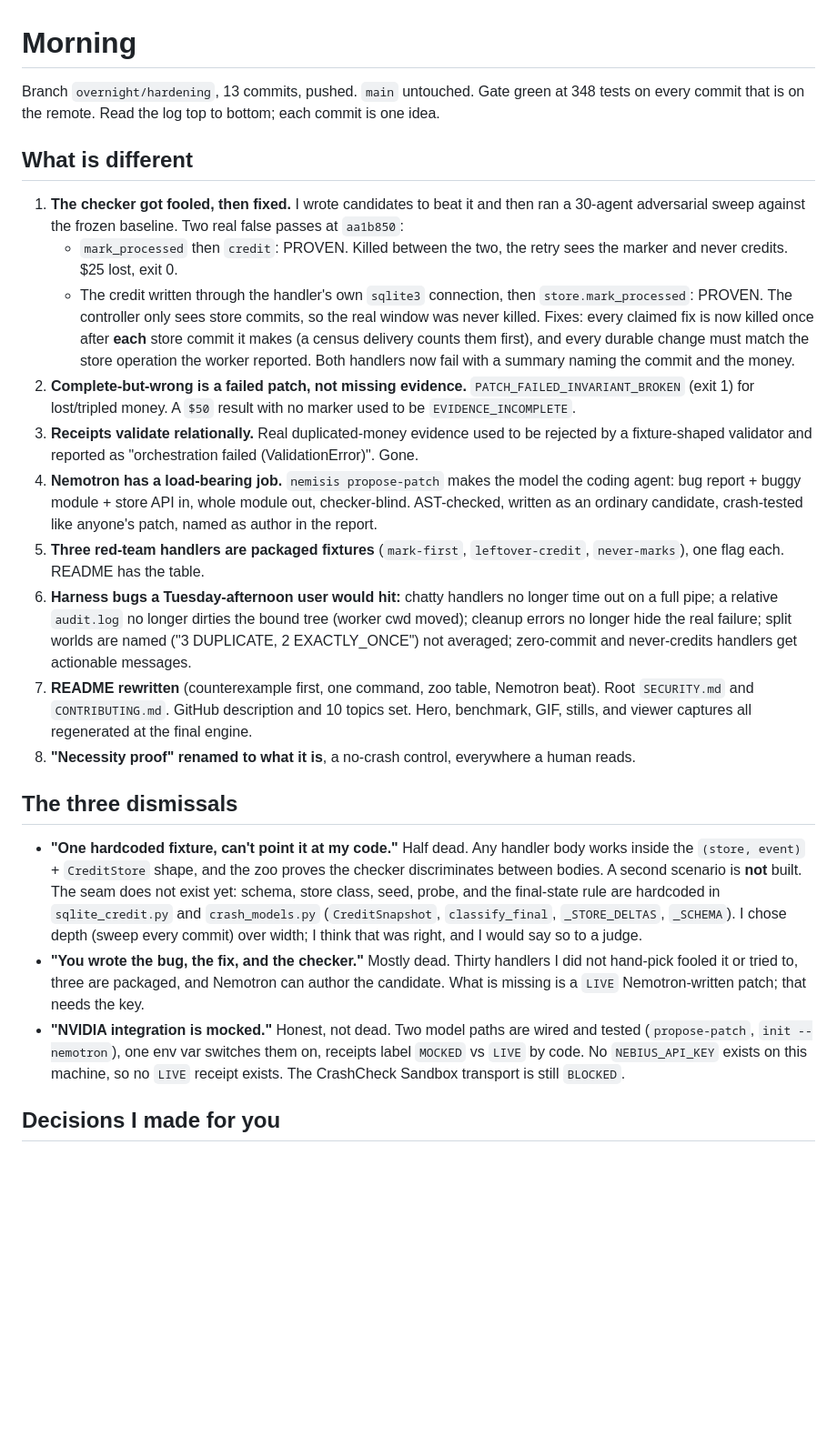
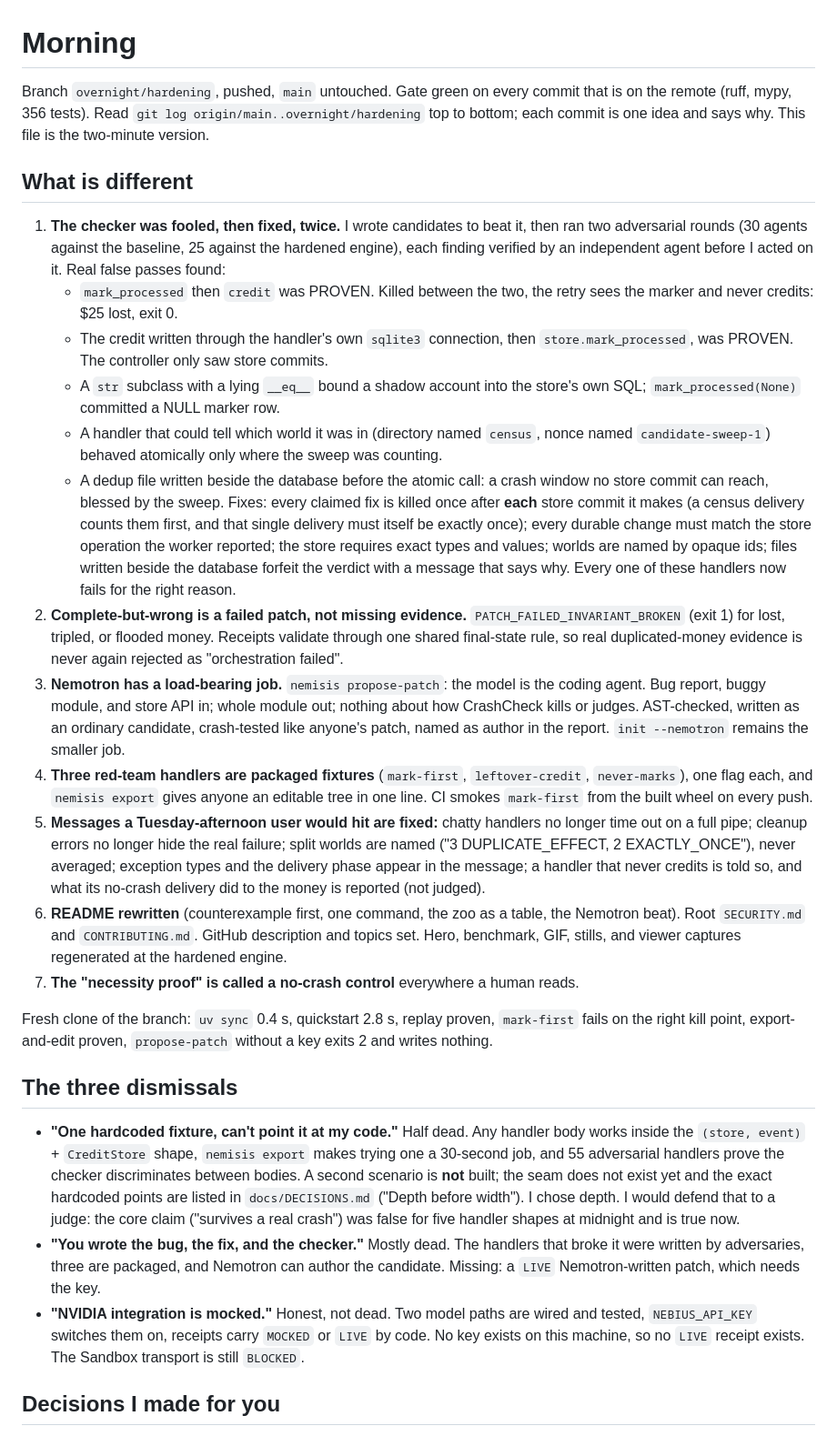
Before and after one commit to Alex-lop/Nemisis, a Markdown page: MORNING.md, the part around one of its changes. Shown at 91% size. Drawn GitHub-style; blank space fills up the shorter version.

```diff
--- a/MORNING.md
+++ b/MORNING.md
@@ -1,52 +1,66 @@
 # Morning
 
-Branch `overnight/hardening`, 13 commits, pushed. `main` untouched. Gate green at 348 tests on
-every commit that is on the remote. Read the log top to bottom; each commit is one idea.
+Branch `overnight/hardening`, pushed, `main` untouched. Gate green on every commit that is on the
+remote (ruff, mypy, 356 tests). Read `git log origin/main..overnight/hardening` top to bottom; each
+commit is one idea and says why. This file is the two-minute version.
 
 ## What is different
 
-1. **The checker got fooled, then fixed.** I wrote candidates to beat it and then ran a 30-agent
-   adversarial sweep against the frozen baseline. Two real false passes at `aa1b850`:
-   - `mark_processed` then `credit`: PROVEN. Killed between the two, the retry sees the marker and
-     never credits. $25 lost, exit 0.
-   - The credit written through the handler's own `sqlite3` connection, then `store.mark_processed`:
-     PROVEN. The controller only sees store commits, so the real window was never killed.
-   Fixes: every claimed fix is now killed once after **each** store commit it makes (a census
-   delivery counts them first), and every durable change must match the store operation the
-   worker reported. Both handlers now fail with a summary naming the commit and the money.
+1. **The checker was fooled, then fixed, twice.** I wrote candidates to beat it, then ran two
+   adversarial rounds (30 agents against the baseline, 25 against the hardened engine), each
+   finding verified by an independent agent before I acted on it. Real false passes found:
+   - `mark_processed` then `credit` was PROVEN. Killed between the two, the retry sees the marker
+     and never credits: $25 lost, exit 0.
+   - The credit written through the handler's own `sqlite3` connection, then `store.mark_processed`,
+     was PROVEN. The controller only saw store commits.
+   - A `str` subclass with a lying `__eq__` bound a shadow account into the store's own SQL;
+     `mark_processed(None)` committed a NULL marker row.
+   - A handler that could tell which world it was in (directory named `census`, nonce named
+     `candidate-sweep-1`) behaved atomically only where the sweep was counting.
+   - A dedup file written beside the database before the atomic call: a crash window no store
+     commit can reach, blessed by the sweep.
+   Fixes: every claimed fix is killed once after **each** store commit it makes (a census delivery
+   counts them first, and that single delivery must itself be exactly once); every durable change
+   must match the store operation the worker reported; the store requires exact types and values;
+   worlds are named by opaque ids; files written beside the database forfeit the verdict with a
+   message that says why. Every one of these handlers now fails for the right reason.
 2. **Complete-but-wrong is a failed patch, not missing evidence.** `PATCH_FAILED_INVARIANT_BROKEN`
-   (exit 1) for lost/tripled money. A `$50` result with no marker used to be `EVIDENCE_INCOMPLETE`.
-3. **Receipts validate relationally.** Real duplicated-money evidence used to be rejected by a
-   fixture-shaped validator and reported as "orchestration failed (ValidationError)". Gone.
-4. **Nemotron has a load-bearing job.** `nemisis propose-patch` makes the model the coding agent:
-   bug report + buggy module + store API in, whole module out, checker-blind. AST-checked, written
-   as an ordinary candidate, crash-tested like anyone's patch, named as author in the report.
-5. **Three red-team handlers are packaged fixtures** (`mark-first`, `leftover-credit`,
-   `never-marks`), one flag each. README has the table.
-6. **Harness bugs a Tuesday-afternoon user would hit:** chatty handlers no longer time out on a full
-   pipe; a relative `audit.log` no longer dirties the bound tree (worker cwd moved); cleanup errors
-   no longer hide the real failure; split worlds are named ("3 DUPLICATE, 2 EXACTLY_ONCE") not
-   averaged; zero-commit and never-credits handlers get actionable messages.
-7. **README rewritten** (counterexample first, one command, zoo table, Nemotron beat). Root
-   `SECURITY.md` and `CONTRIBUTING.md`. GitHub description and 10 topics set. Hero, benchmark,
-   GIF, stills, and viewer captures all regenerated at the final engine.
-8. **"Necessity proof" renamed to what it is**, a no-crash control, everywhere a human reads.
+   (exit 1) for lost, tripled, or flooded money. Receipts validate through one shared final-state
+   rule, so real duplicated-money evidence is never again rejected as "orchestration failed".
+3. **Nemotron has a load-bearing job.** `nemisis propose-patch`: the model is the coding agent. Bug
+   report, buggy module, and store API in; whole module out; nothing about how CrashCheck kills or
+   judges. AST-checked, written as an ordinary candidate, crash-tested like anyone's patch, named as
+   author in the report. `init --nemotron` remains the smaller job.
+4. **Three red-team handlers are packaged fixtures** (`mark-first`, `leftover-credit`,
+   `never-marks`), one flag each, and `nemisis export` gives anyone an editable tree in one line.
+   CI smokes `mark-first` from the built wheel on every push.
+5. **Messages a Tuesday-afternoon user would hit are fixed:** chatty handlers no longer time out on
+   a full pipe; cleanup errors no longer hide the real failure; split worlds are named
+   ("3 DUPLICATE_EFFECT, 2 EXACTLY_ONCE"), never averaged; exception types and the delivery phase
+   appear in the message; a handler that never credits is told so, and what its no-crash delivery
+   did to the money is reported (not judged).
+6. **README rewritten** (counterexample first, one command, the zoo as a table, the Nemotron beat).
+   Root `SECURITY.md` and `CONTRIBUTING.md`. GitHub description and topics set. Hero, benchmark,
+   GIF, stills, and viewer captures regenerated at the hardened engine.
+7. **The "necessity proof" is called a no-crash control** everywhere a human reads.
+
+Fresh clone of the branch: `uv sync` 0.4 s, quickstart 2.8 s, replay proven, `mark-first` fails on
+the right kill point, export-and-edit proven, `propose-patch` without a key exits 2 and writes nothing.
 
 ## The three dismissals
 
-- **"One hardcoded fixture, can't point it at my code."** Half dead. Any handler body works
-  inside the `(store, event)` + `CreditStore` shape, and the zoo proves the checker discriminates
-  between bodies. A second scenario is **not** built. The seam does not exist yet: schema, store
-  class, seed, probe, and the final-state rule are hardcoded in `sqlite_credit.py` and
-  `crash_models.py` (`CreditSnapshot`, `classify_final`, `_STORE_DELTAS`, `_SCHEMA`). I chose
-  depth (sweep every commit) over width; I think that was right, and I would say so to a judge.
-- **"You wrote the bug, the fix, and the checker."** Mostly dead. Thirty handlers I did not
-  hand-pick fooled it or tried to, three are packaged, and Nemotron can author the candidate. What
-  is missing is a `LIVE` Nemotron-written patch; that needs the key.
-- **"NVIDIA integration is mocked."** Honest, not dead. Two model paths are wired and tested
-  (`propose-patch`, `init --nemotron`), one env var switches them on, receipts label `MOCKED` vs
-  `LIVE` by code. No `NEBIUS_API_KEY` exists on this machine, so no `LIVE` receipt exists. The
-  CrashCheck Sandbox transport is still `BLOCKED`.
+- **"One hardcoded fixture, can't point it at my code."** Half dead. Any handler body works inside
+  the `(store, event)` + `CreditStore` shape, `nemisis export` makes trying one a 30-second job, and
+  55 adversarial handlers prove the checker discriminates between bodies. A second scenario is
+  **not** built; the seam does not exist yet and the exact hardcoded points are listed in
+  `docs/DECISIONS.md` ("Depth before width"). I chose depth. I would defend that to a judge: the core
+  claim ("survives a real crash") was false for five handler shapes at midnight and is true now.
+- **"You wrote the bug, the fix, and the checker."** Mostly dead. The handlers that broke it were
+  written by adversaries, three are packaged, and Nemotron can author the candidate. Missing: a
+  `LIVE` Nemotron-written patch, which needs the key.
+- **"NVIDIA integration is mocked."** Honest, not dead. Two model paths are wired and tested,
+  `NEBIUS_API_KEY` switches them on, receipts carry `MOCKED` or `LIVE` by code. No key exists on
+  this machine, so no `LIVE` receipt exists. The Sandbox transport is still `BLOCKED`.
 
 ## Decisions I made for you
 
```
Also changed, not shown: other parts of MORNING.md (+38 -36 lines).
